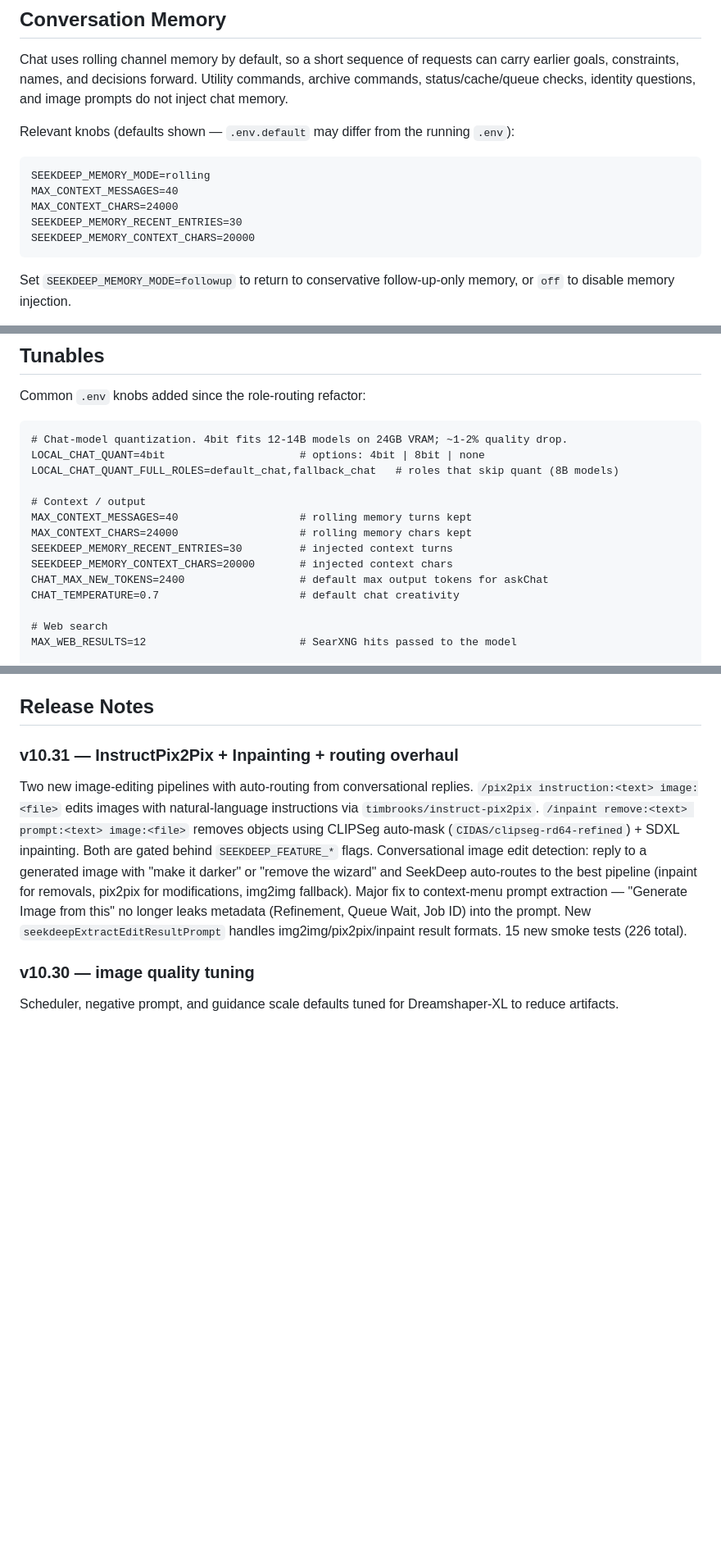
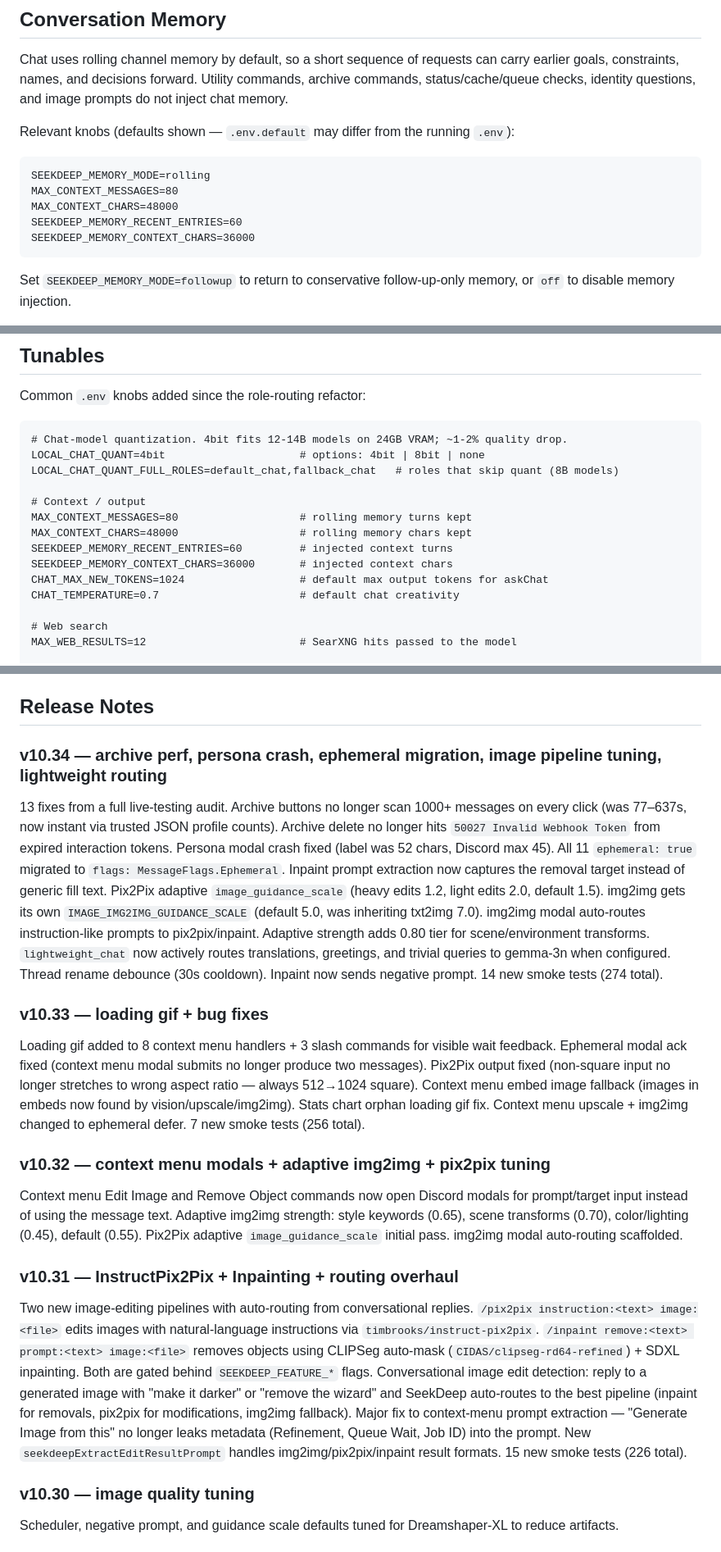
Before and after one commit to NathanNeurotic/SeekDeep-DiscordBot, a Markdown page: README.md, 3 parts joined by grey strips. Shown at 82% size. GitHub-like rendering; blank space fills up the shorter version.

Commit message:
v10.34: README fixes — stale defaults, missing feature flags, release notes
- Conversation Memory + Tunables: updated defaults to match current .env
  (80/48000/60/36000/1024 vs old 40/24000/30/20000/2400)
- Feature Flags table: added INSTRUCT_PIX2PIX and INPAINT rows,
  fixed LOCAL_VISION_KEEP_RESIDENT default (now off, was listed as on)
- Release notes: added v10.32, v10.33, v10.34 entries

Co-Authored-By: Claude Opus 4.6 <noreply@anthropic.com>

````diff
--- a/README.md
+++ b/README.md
@@ -157,10 +157,10 @@ Relevant knobs (defaults shown — `.env.default` may differ from the running `.
 
 ```text
 SEEKDEEP_MEMORY_MODE=rolling
-MAX_CONTEXT_MESSAGES=40
-MAX_CONTEXT_CHARS=24000
-SEEKDEEP_MEMORY_RECENT_ENTRIES=30
-SEEKDEEP_MEMORY_CONTEXT_CHARS=20000
+MAX_CONTEXT_MESSAGES=80
+MAX_CONTEXT_CHARS=48000
+SEEKDEEP_MEMORY_RECENT_ENTRIES=60
+SEEKDEEP_MEMORY_CONTEXT_CHARS=36000
 ```
 
 Set `SEEKDEEP_MEMORY_MODE=followup` to return to conservative follow-up-only memory, or `off` to disable memory injection.
@@ -378,11 +378,11 @@ LOCAL_CHAT_QUANT=4bit                     # options: 4bit | 8bit | none
 LOCAL_CHAT_QUANT_FULL_ROLES=default_chat,fallback_chat   # roles that skip quant (8B models)
 
 # Context / output
-MAX_CONTEXT_MESSAGES=40                   # rolling memory turns kept
-MAX_CONTEXT_CHARS=24000                   # rolling memory chars kept
-SEEKDEEP_MEMORY_RECENT_ENTRIES=30         # injected context turns
-SEEKDEEP_MEMORY_CONTEXT_CHARS=20000       # injected context chars
-CHAT_MAX_NEW_TOKENS=2400                  # default max output tokens for askChat
+MAX_CONTEXT_MESSAGES=80                   # rolling memory turns kept
+MAX_CONTEXT_CHARS=48000                   # rolling memory chars kept
+SEEKDEEP_MEMORY_RECENT_ENTRIES=60         # injected context turns
+SEEKDEEP_MEMORY_CONTEXT_CHARS=36000       # injected context chars
+CHAT_MAX_NEW_TOKENS=1024                  # default max output tokens for askChat
 CHAT_TEMPERATURE=0.7                      # default chat creativity
 
 # Web search
@@ -459,6 +461,18 @@ npm run smoke
 - If `Fallback used: role=fallback_chat ...` appears in a chat reply footer, the originally-routed role failed to load (typically CUDA OOM) and the server fell back to `fallback_chat`. Check `LOCAL_CHAT_QUANT` and consider pinning more roles in `LOCAL_CHAT_QUANT_FULL_ROLES`.
 
 ## Release Notes
+
+### v10.34 — archive perf, persona crash, ephemeral migration, image pipeline tuning, lightweight routing
+
+13 fixes from a full live-testing audit. Archive buttons no longer scan 1000+ messages on every click (was 77–637s, now instant via trusted JSON profile counts). Archive delete no longer hits `50027 Invalid Webhook Token` from expired interaction tokens. Persona modal crash fixed (label was 52 chars, Discord max 45). All 11 `ephemeral: true` migrated to `flags: MessageFlags.Ephemeral`. Inpaint prompt extraction now captures the removal target instead of generic fill text. Pix2Pix adaptive `image_guidance_scale` (heavy edits 1.2, light edits 2.0, default 1.5). img2img gets its own `IMAGE_IMG2IMG_GUIDANCE_SCALE` (default 5.0, was inheriting txt2img 7.0). img2img modal auto-routes instruction-like prompts to pix2pix/inpaint. Adaptive strength adds 0.80 tier for scene/environment transforms. `lightweight_chat` now actively routes translations, greetings, and trivial queries to gemma-3n when configured. Thread rename debounce (30s cooldown). Inpaint now sends negative prompt. 14 new smoke tests (274 total).
+
+### v10.33 — loading gif + bug fixes
+
+Loading gif added to 8 context menu handlers + 3 slash commands for visible wait feedback. Ephemeral modal ack fixed (context menu modal submits no longer produce two messages). Pix2Pix output fixed (non-square input no longer stretches to wrong aspect ratio — always 512→1024 square). Context menu embed image fallback (images in embeds now found by vision/upscale/img2img). Stats chart orphan loading gif fix. Context menu upscale + img2img changed to ephemeral defer. 7 new smoke tests (256 total).
+
+### v10.32 — context menu modals + adaptive img2img + pix2pix tuning
+
+Context menu Edit Image and Remove Object commands now open Discord modals for prompt/target input instead of using the message text. Adaptive img2img strength: style keywords (0.65), scene transforms (0.70), color/lighting (0.45), default (0.55). Pix2Pix adaptive `image_guidance_scale` initial pass. img2img modal auto-routing scaffolded.
 
 ### v10.31 — InstructPix2Pix + Inpainting + routing overhaul
 
````
Also changed, not shown: other parts of README.md (+3 -1 lines).
